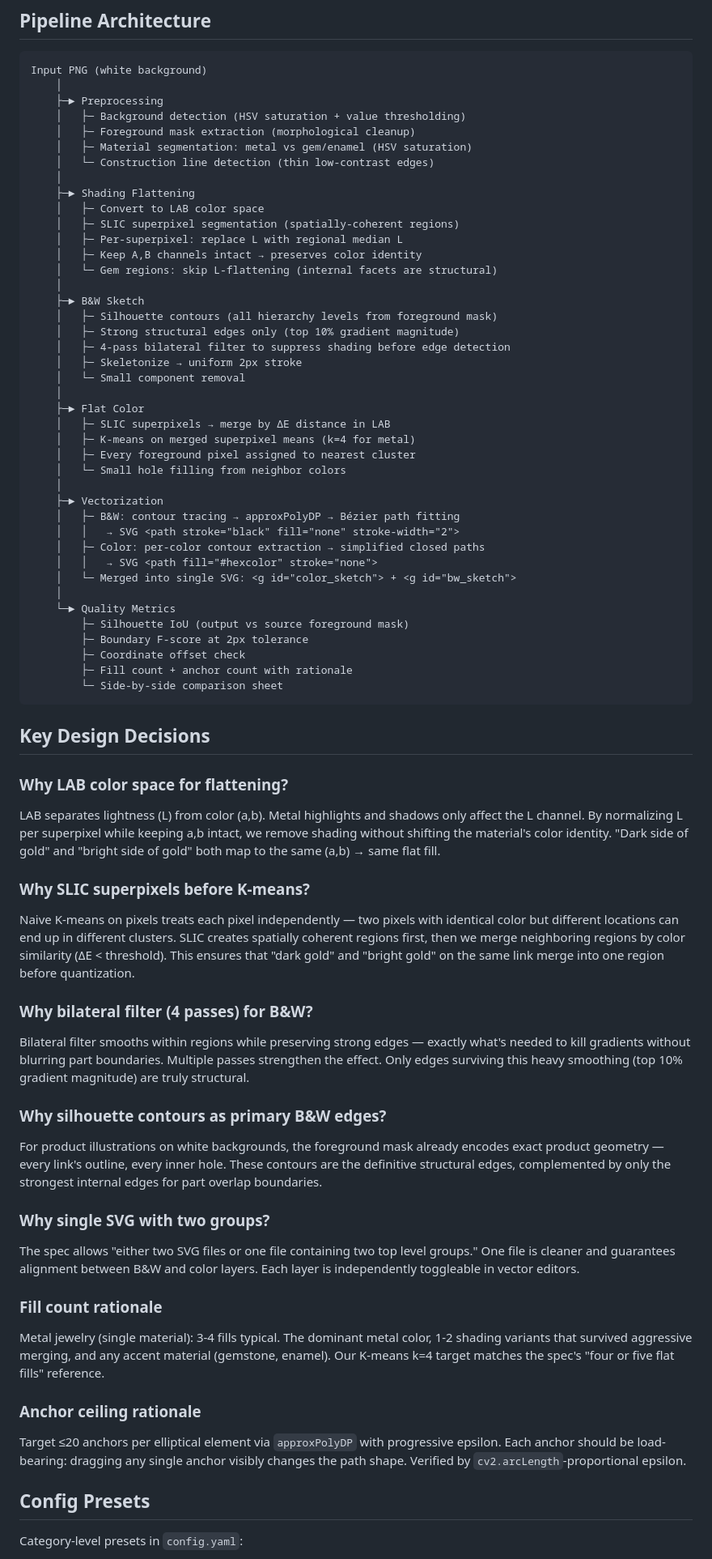
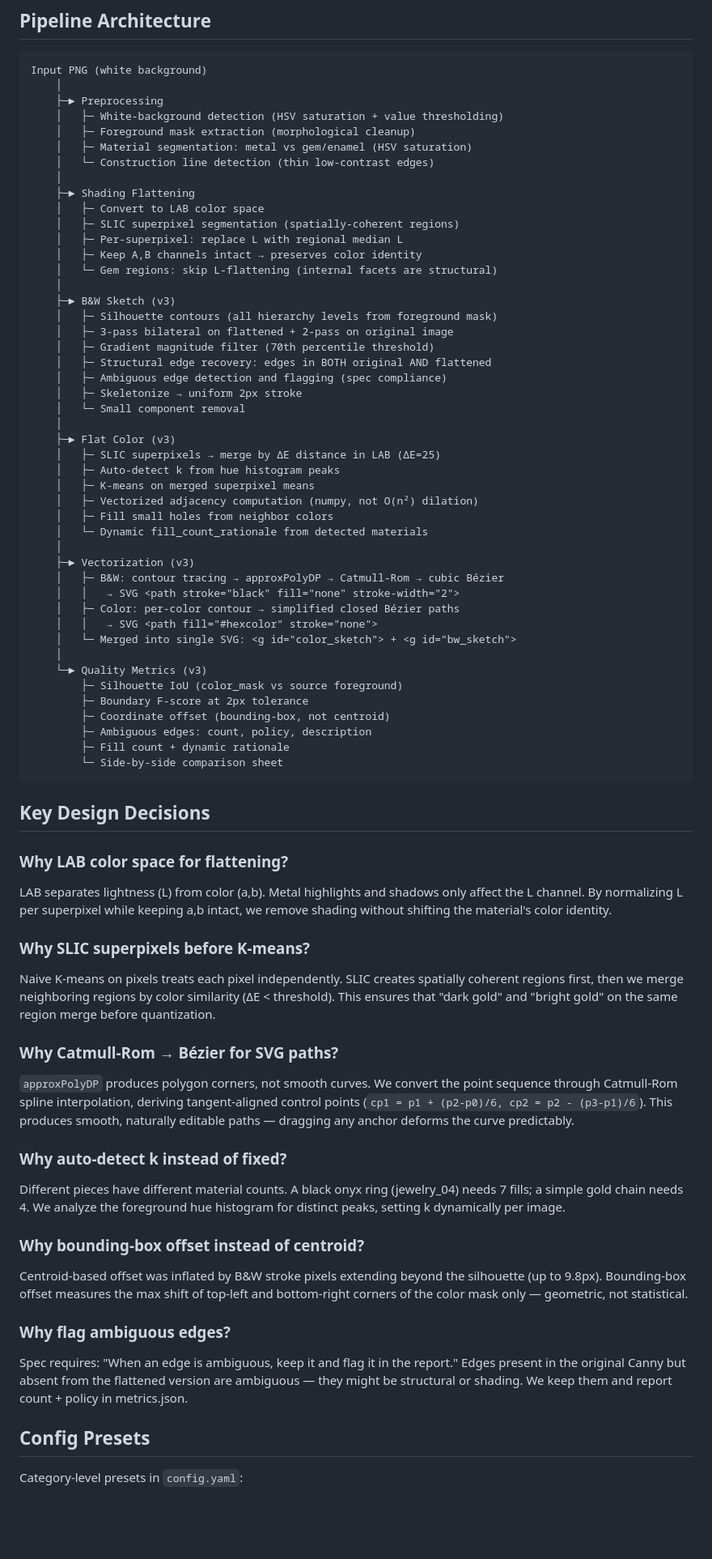
Before and after one commit to Boothill2001/novabyte-sketch-vectorizer, a Markdown page: README.md, the part around one of its changes. Shown at 81% size. Rendered like a GitHub page; blank space fills up the shorter version.

````diff
--- a/README.md
+++ b/README.md
@@ -53,7 +85,7 @@ python main.py input.png -o output/ --preset jewelry_metal
 Input PNG (white background)
     │
     ├─► Preprocessing
-    │   ├─ Background detection (HSV saturation + value thresholding)
+    │   ├─ White-background detection (HSV saturation + value thresholding)
     │   ├─ Foreground mask extraction (morphological cleanup)
     │   ├─ Material segmentation: metal vs gem/enamel (HSV saturation)
     │   └─ Construction line detection (thin low-contrast edges)
@@ -65,56 +97,58 @@ Input PNG (white background)
     │   ├─ Keep A,B channels intact → preserves color identity
     │   └─ Gem regions: skip L-flattening (internal facets are structural)
     │
-    ├─► B&W Sketch
+    ├─► B&W Sketch (v3)
     │   ├─ Silhouette contours (all hierarchy levels from foreground mask)
-    │   ├─ Strong structural edges only (top 10% gradient magnitude)
-    │   ├─ 4-pass bilateral filter to suppress shading before edge detection
+    │   ├─ 3-pass bilateral on flattened + 2-pass on original image
+    │   ├─ Gradient magnitude filter (70th percentile threshold)
+    │   ├─ Structural edge recovery: edges in BOTH original AND flattened
+    │   ├─ Ambiguous edge detection and flagging (spec compliance)
     │   ├─ Skeletonize → uniform 2px stroke
     │   └─ Small component removal
     │
-    ├─► Flat Color
-    │   ├─ SLIC superpixels → merge by ΔE distance in LAB
-    │   ├─ K-means on merged superpixel means (k=4 for metal)
-    │   ├─ Every foreground pixel assigned to nearest cluster
-    │   └─ Small hole filling from neighbor colors
+    ├─► Flat Color (v3)
+    │   ├─ SLIC superpixels → merge by ΔE distance in LAB (ΔE=25)
+    │   ├─ Auto-detect k from hue histogram peaks
+    │   ├─ K-means on merged superpixel means
+    │   ├─ Vectorized adjacency computation (numpy, not O(n²) dilation)
+    │   ├─ Fill small holes from neighbor colors
+    │   └─ Dynamic fill_count_rationale from detected materials
     │
-    ├─► Vectorization
-    │   ├─ B&W: contour tracing → approxPolyDP → Bézier path fitting
+    ├─► Vectorization (v3)
+    │   ├─ B&W: contour tracing → approxPolyDP → Catmull-Rom → cubic Bézier
     │   │   → SVG <path stroke="black" fill="none" stroke-width="2">
-    │   ├─ Color: per-color contour extraction → simplified closed paths
+    │   ├─ Color: per-color contour → simplified closed Bézier paths
     │   │   → SVG <path fill="#hexcolor" stroke="none">
     │   └─ Merged into single SVG: <g id="color_sketch"> + <g id="bw_sketch">
     │
-    └─► Quality Metrics
-        ├─ Silhouette IoU (output vs source foreground mask)
+    └─► Quality Metrics (v3)
+        ├─ Silhouette IoU (color_mask vs source foreground)
         ├─ Boundary F-score at 2px tolerance
-        ├─ Coordinate offset check
-        ├─ Fill count + anchor count with rationale
+        ├─ Coordinate offset (bounding-box, not centroid)
+        ├─ Ambiguous edges: count, policy, description
+        ├─ Fill count + dynamic rationale
         └─ Side-by-side comparison sheet
 ```
 
 ## Key Design Decisions
 
 ### Why LAB color space for flattening?
-LAB separates lightness (L) from color (a,b). Metal highlights and shadows only affect the L channel. By normalizing L per superpixel while keeping a,b intact, we remove shading without shifting the material's color identity. "Dark side of gold" and "bright side of gold" both map to the same (a,b) → same flat fill.
+LAB separates lightness (L) from color (a,b). Metal highlights and shadows only affect the L channel. By normalizing L per superpixel while keeping a,b intact, we remove shading without shifting the material's color identity.
 
 ### Why SLIC superpixels before K-means?
-Naive K-means on pixels treats each pixel independently — two pixels with identical color but different locations can end up in different clusters. SLIC creates spatially coherent regions first, then we merge neighboring regions by color similarity (ΔE < threshold). This ensures that "dark gold" and "bright gold" on the same link merge into one region before quantization.
+Naive K-means on pixels treats each pixel independently. SLIC creates spatially coherent regions first, then we merge neighboring regions by color similarity (ΔE < threshold). This ensures that "dark gold" and "bright gold" on the same region merge before quantization.
 
-### Why bilateral filter (4 passes) for B&W?
-Bilateral filter smooths within regions while preserving strong edges — exactly what's needed to kill gradients without blurring part boundaries. Multiple passes strengthen the effect. Only edges surviving this heavy smoothing (top 10% gradient magnitude) are truly structural.
+### Why Catmull-Rom → Bézier for SVG paths?
+`approxPolyDP` produces polygon corners, not smooth curves. We convert the point sequence through Catmull-Rom spline interpolation, deriving tangent-aligned control points (`cp1 = p1 + (p2-p0)/6, cp2 = p2 - (p3-p1)/6`). This produces smooth, naturally editable paths — dragging any anchor deforms the curve predictably.
 
-### Why silhouette contours as primary B&W edges?
-For product illustrations on white backgrounds, the foreground mask already encodes exact product geometry — every link's outline, every inner hole. These contours are the definitive structural edges, complemented by only the strongest internal edges for part overlap boundaries.
+### Why auto-detect k instead of fixed?
+Different pieces have different material counts. A black onyx ring (jewelry_04) needs 7 fills; a simple gold chain needs 4. We analyze the foreground hue histogram for distinct peaks, setting k dynamically per image.
 
-### Why single SVG with two groups?
-The spec allows "either two SVG files or one file containing two top level groups." One file is cleaner and guarantees alignment between B&W and color layers. Each layer is independently toggleable in vector editors.
+### Why bounding-box offset instead of centroid?
+Centroid-based offset was inflated by B&W stroke pixels extending beyond the silhouette (up to 9.8px). Bounding-box offset measures the max shift of top-left and bottom-right corners of the color mask only — geometric, not statistical.
 
-### Fill count rationale
-Metal jewelry (single material): 3-4 fills typical. The dominant metal color, 1-2 shading variants that survived aggressive merging, and any accent material (gemstone, enamel). Our K-means k=4 target matches the spec's "four or five flat fills" reference.
-
-### Anchor ceiling rationale
-Target ≤20 anchors per elliptical element via `approxPolyDP` with progressive epsilon. Each anchor should be load-bearing: dragging any single anchor visibly changes the path shape. Verified by `cv2.arcLength`-proportional epsilon.
+### Why flag ambiguous edges?
+Spec requires: "When an edge is ambiguous, keep it and flag it in the report." Edges present in the original Canny but absent from the flattened version are ambiguous — they might be structural or shading. We keep them and report count + policy in metrics.json.
 
 ## Config Presets
 
````
Also changed, not shown: other parts of README.md (+60 -19 lines), docs/viewer-detail.png (added), docs/viewer-gallery.png (added), 1 other file.
